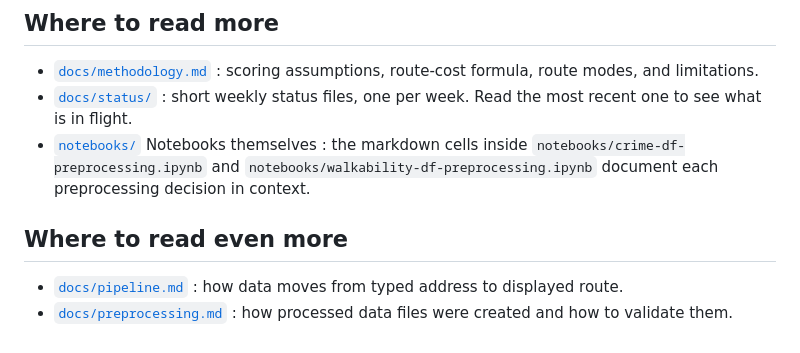
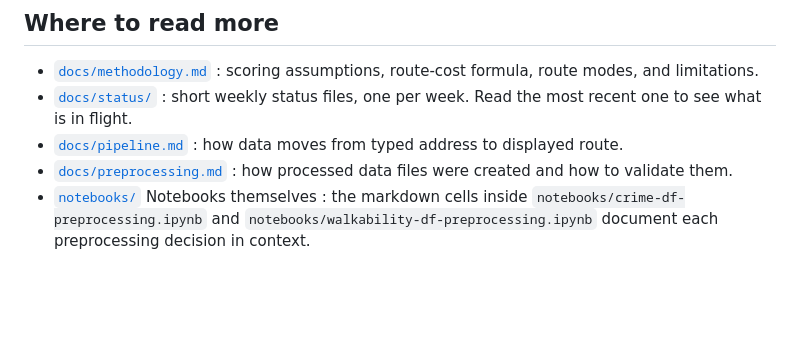
Before and after one commit to vanshika-s/SafePath, a Markdown page: README.md, the part around the change. GitHub-like rendering; blank space fills up the shorter version.

```diff
--- a/README.md
+++ b/README.md
@@ -119,9 +119,6 @@ The first three call-type/disposition/priority files are also bundled in `docs/`
 
 - [`docs/methodology.md`](docs/methodology.md) : scoring assumptions, route-cost formula, route modes, and limitations.
 - [`docs/status/`](docs/status/) : short weekly status files, one per week. Read the most recent one to see what is in flight.
-- [`notebooks/`](notebooks/) Notebooks themselves : the markdown cells inside `notebooks/crime-df-preprocessing.ipynb` and `notebooks/walkability-df-preprocessing.ipynb` document each preprocessing decision in context.
-
-## Where to read even more
-
 - [`docs/pipeline.md`](docs/pipeline.md) : how data moves from typed address to displayed route.
 - [`docs/preprocessing.md`](docs/pipeline.md) : how processed data files were created and how to validate them.
+- [`notebooks/`](notebooks/) Notebooks themselves : the markdown cells inside `notebooks/crime-df-preprocessing.ipynb` and `notebooks/walkability-df-preprocessing.ipynb` document each preprocessing decision in context.
```
